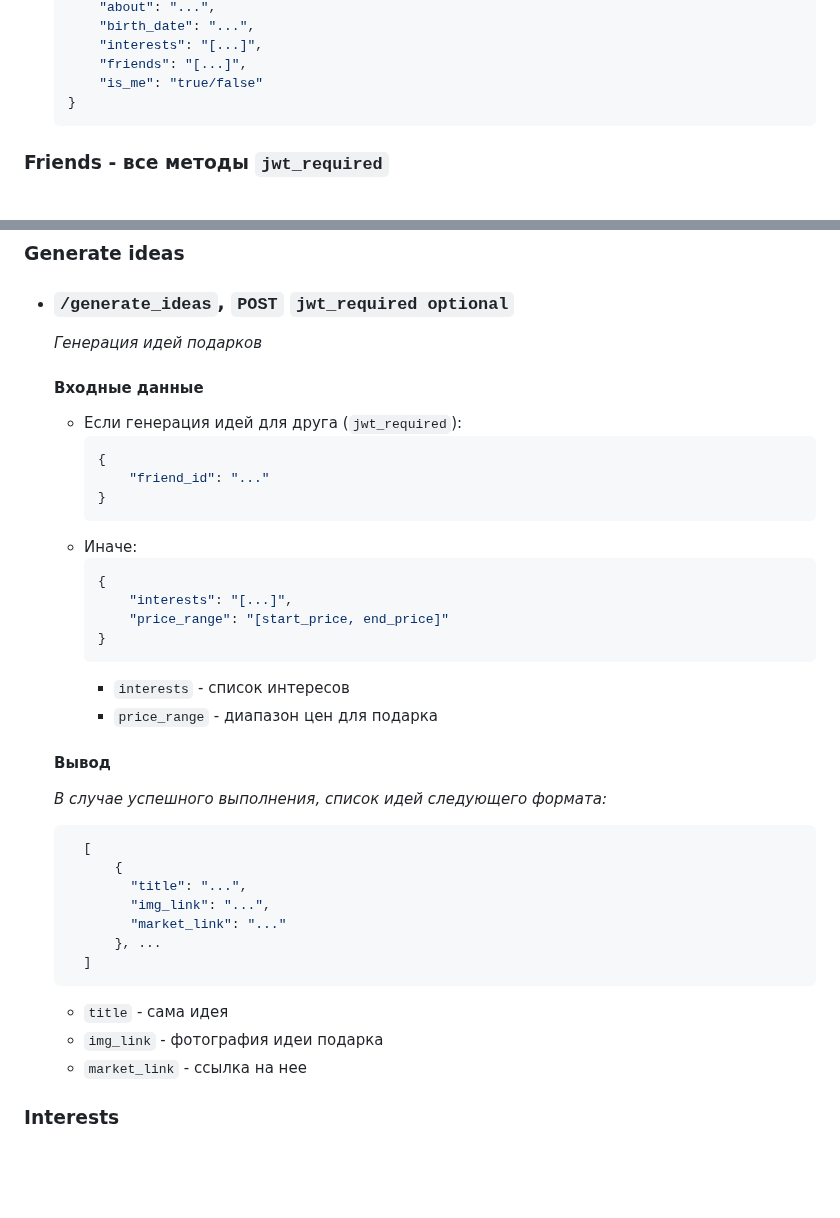
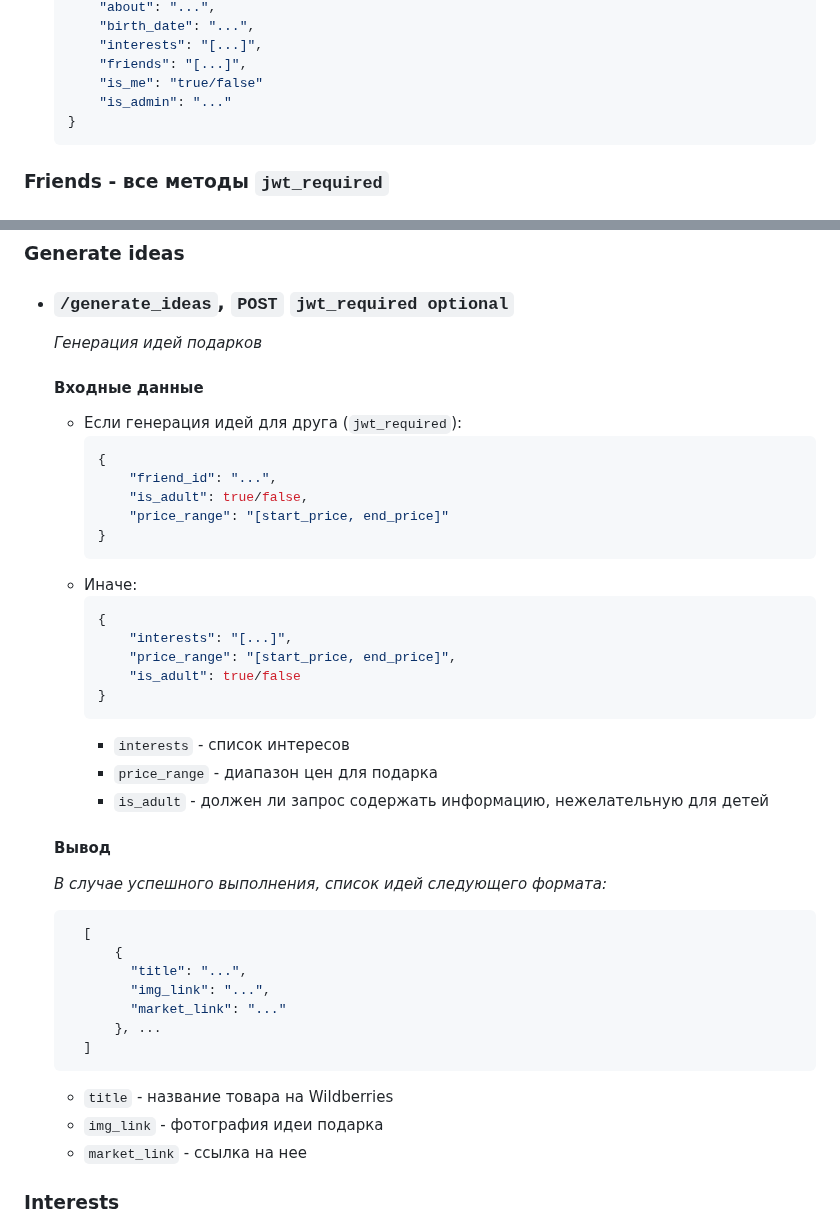
Before and after one commit to spbu-math-cs/GiveGift-backend, a Markdown page: README.md, 2 parts joined by grey strips. Rendered like a GitHub page; blank space fills up the shorter version.

````diff
--- a/README.md
+++ b/README.md
@@ -130,6 +131,7 @@
       "interests": "[...]",
       "friends": "[...]",
       "is_me": "true/false"
+      "is_admin": "..."
   }
   ```
 
@@ -202,18 +204,22 @@
     * Если генерация идей для друга (`jwt_required`):
       ``` json
       {
-          "friend_id": "..."
+          "friend_id": "...",
+          "is_adult": true/false,
+          "price_range": "[start_price, end_price]"
       }
       ```
     * Иначе:
       ``` json
       {
           "interests": "[...]",
-          "price_range": "[start_price, end_price]"
+          "price_range": "[start_price, end_price]",
+          "is_adult": true/false
       }
       ```
         * `interests` - список интересов
         * `price_range` - диапазон цен для подарка
+        * `is_adult` - должен ли запрос содержать информацию, нежелательную для детей
   #### Вывод
   _В случае успешного выполнения, список идей следующего формата:_
   ``` json
@@ -225,7 +231,7 @@
         }, ...
     ]
     ```
-    * `title` - сама идея
+    * `title` - название товара на Wildberries
     * `img_link` - фотография идеи подарка
     * `market_link` - ссылка на нее
 
````
Also changed, not shown: other parts of README.md (+31 -6 lines).
